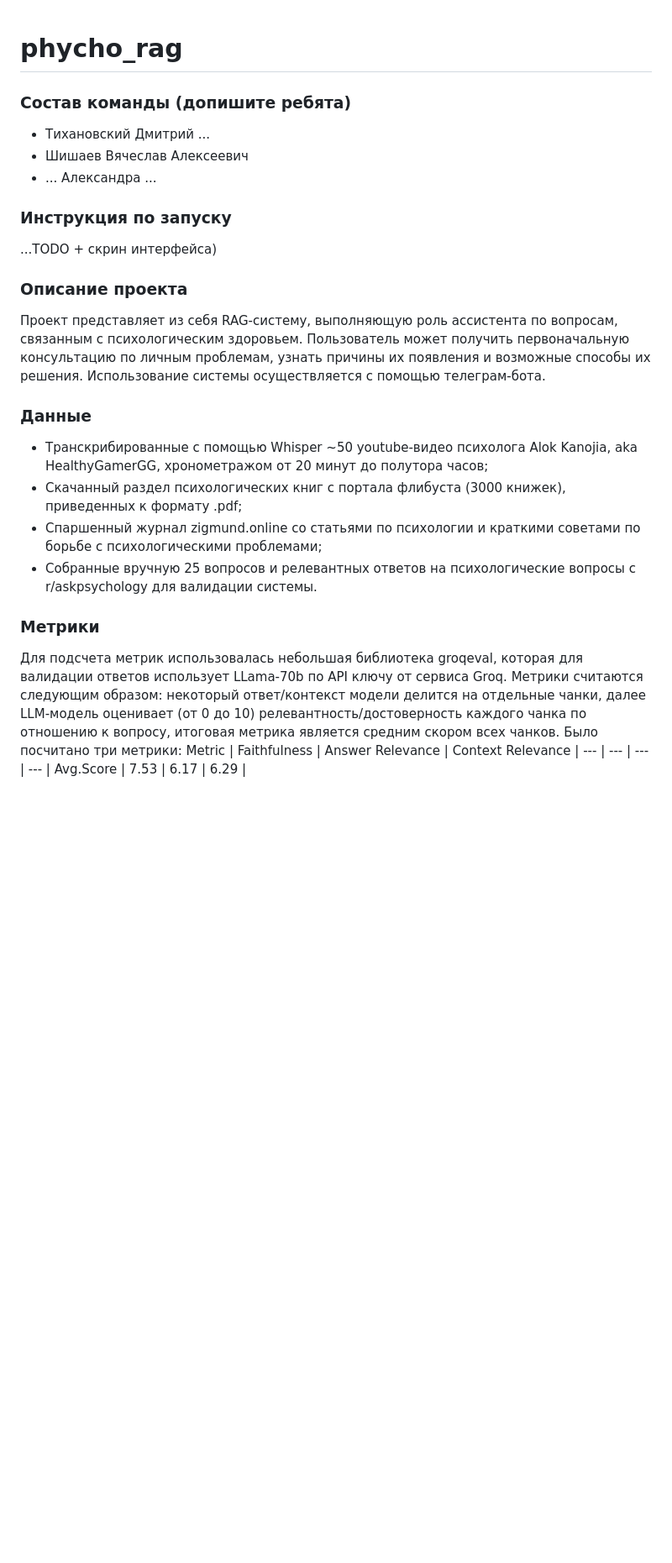
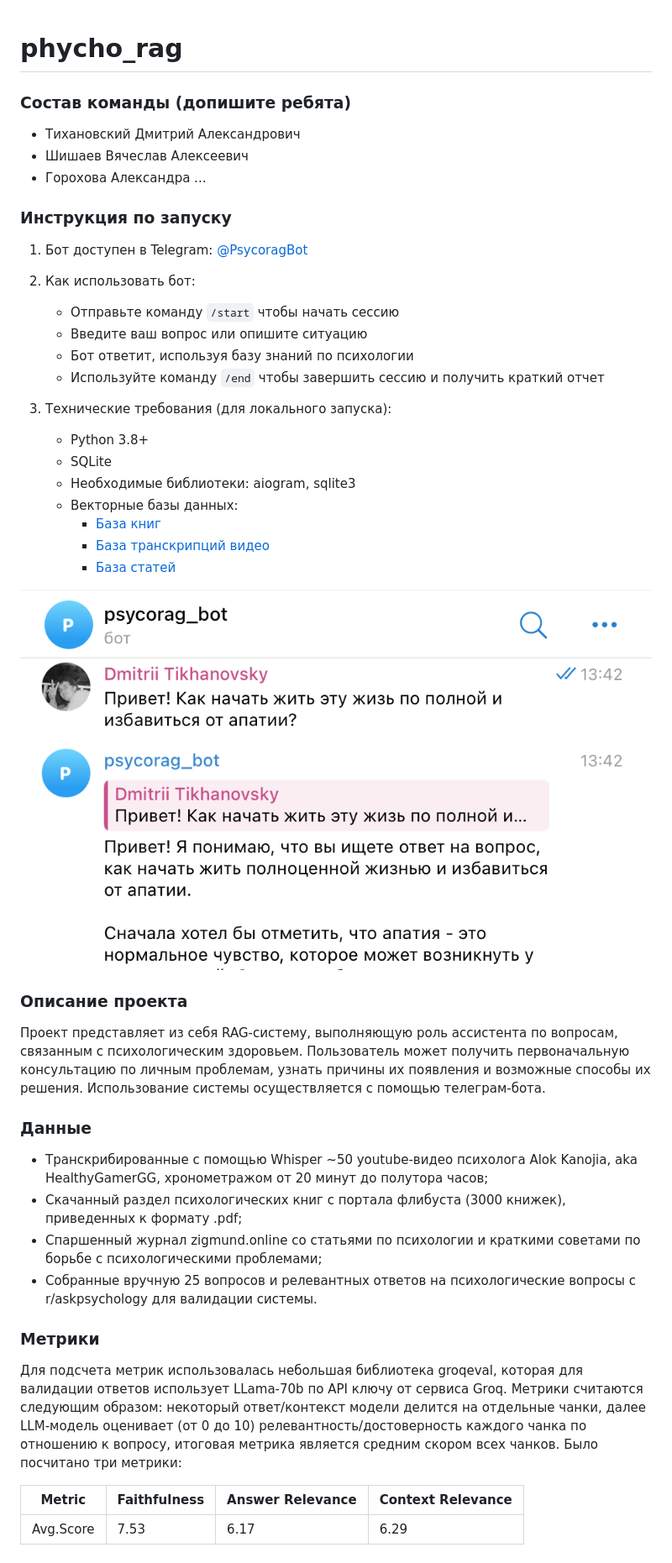
Before and after one commit to InfinitasFish/phycho_rag, a Markdown page: README.md, the part around the change. Shown: that part at 84% size. GitHub-like rendering; pictures changed too: demo.png (added); blank space fills up the shorter version.

Commit message:
Readme usage fill

```diff
--- a/README.md
+++ b/README.md
@@ -1,22 +1,36 @@
 # phycho_rag
-
 
 ### Состав команды (допишите ребята)
 
-- Тихановский Дмитрий ...
+- Тихановский Дмитрий Александрович
 - Шишаев Вячеслав Алексеевич
-- ... Александра ...
-
+- Горохова Александра ...
 
 ### Инструкция по запуску
-...TODO + скрин интерфейса)
 
+1. Бот доступен в Telegram: [@PsycoragBot](https://t.me/PsycoragBot)
+
+2. Как использовать бот:
+   - Отправьте команду `/start` чтобы начать сессию
+   - Введите ваш вопрос или опишите ситуацию
+   - Бот ответит, используя базу знаний по психологии
+   - Используйте команду `/end` чтобы завершить сессию и получить краткий отчет
+
+3. Технические требования (для локального запуска):
+   - Python 3.8+
+   - SQLite
+   - Необходимые библиотеки: aiogram, sqlite3
+   - Векторные базы данных:
+     - [База книг](https://disk.yandex.com/d/cqIw5ENtAdniKw)
+     - [База транскрипций видео](https://disk.yandex.com/d/Ij52Hp8en0AhoA)
+     - [База статей](https://disk.yandex.com/d/NXxbq-d3aq_GHQ)
+
+![Интерфейс бота](demo.png)
 
 ### Описание проекта
 
 Проект представляет из себя RAG-систему, выполняющую роль ассистента по вопросам, связанным с психологическим здоровьем.
 Пользователь может получить первоначальную консультацию по личным проблемам, узнать причины их появления и возможные способы их решения. Использование системы осуществляется с помощью телеграм-бота.
-
 
 ### Данные
 
@@ -25,12 +39,12 @@
 - Cпаршенный журнал zigmund.online со статьями по психологии и краткими советами по борьбе с психологическими проблемами;
 - Собранные вручную 25 вопросов и релевантных ответов на психологические вопросы с r/askpsychology для валидации системы.
 
-
 ### Метрики
 
 Для подсчета метрик использовалась небольшая библиотека groqeval, которая для валидации ответов использует LLama-70b по API ключу от сервиса Groq.
 Метрики считаются следующим образом: некоторый ответ/контекст модели делится на отдельные чанки, далее LLM-модель оценивает (от 0 до 10) релевантность/достоверность каждого чанка по отношению к вопросу, итоговая метрика является средним скором всех чанков.
 Было посчитано три метрики:
-Metric | Faithfulness | Answer Relevance | Context Relevance |
---- | --- | --- | --- |
-Avg.Score | 7.53 | 6.17 | 6.29 |
+
+| Metric    | Faithfulness | Answer Relevance | Context Relevance |
+| --------- | ------------ | ---------------- | ----------------- |
+| Avg.Score | 7.53         | 6.17             | 6.29              |
```
